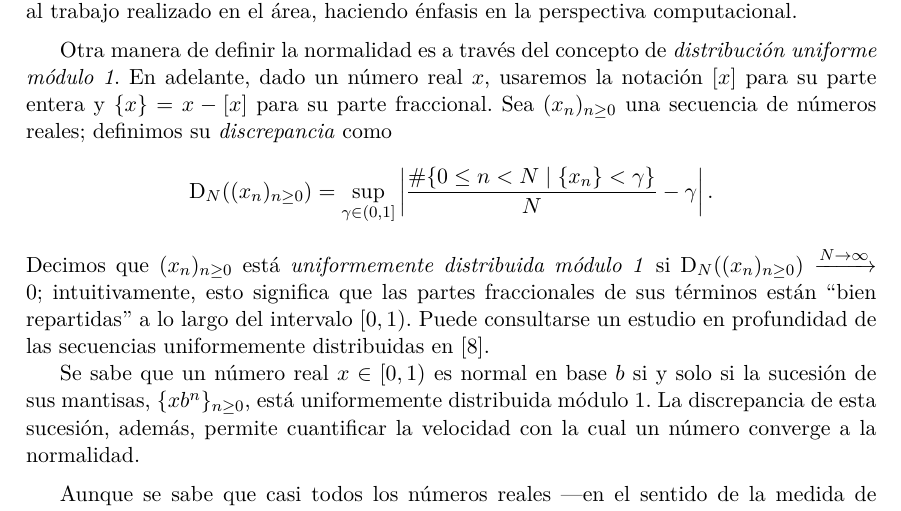
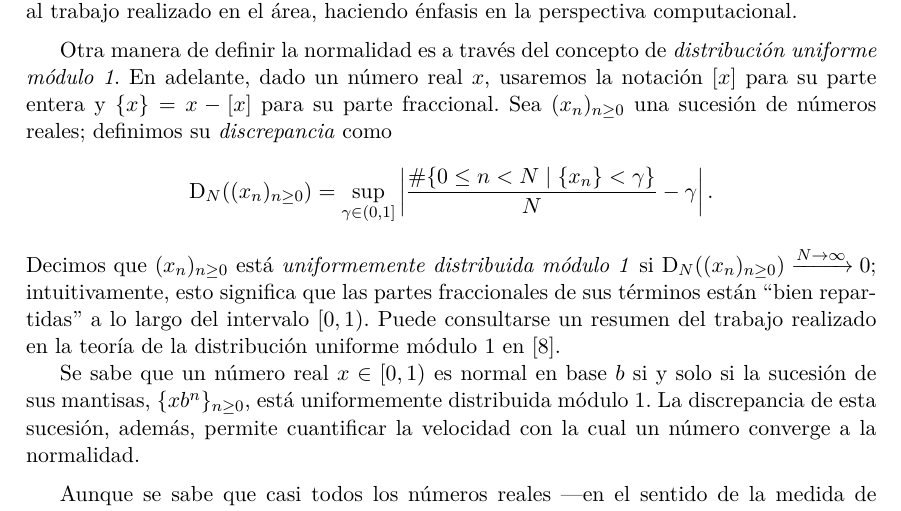
Before and after one commit to francofrizzo/marvellous-sequences, a LaTeX thesis (docs/tesis/tesis.tex, which reads docs/tesis/contenido.tex): part of page 26 of 31, cut so that both start at the same text. Compiled offline with pdfLaTeX.

Commit message:
Algunos arreglos

```diff
--- a/docs/tesis/contenido.tex
+++ b/docs/tesis/contenido.tex
@@ -1325,7 +1325,7 @@ Otra manera de definir la normalidad es a través del concepto de
 \emph{distribución uniforme módulo 1}.
 En adelante, dado un número real $x$, usaremos
 la notación $[x]$ para su parte entera y $\lbrace x \rbrace = x - [x]$ para su parte fraccional.
-Sea $(x_n)_{n\geq0}$ una secuencia de números reales; definimos su
+Sea $(x_n)_{n\geq0}$ una sucesión de números reales; definimos su
 \emph{discrepancia} como
 \[
 	\discrepancy{N}((x_n)_{n \geq 0})
@@ -1335,11 +1335,12 @@ Sea $(x_n)_{n\geq0}$ una secuencia de números reales; definimos su
 	\right\vert.
 \]
 Decimos que $(x_n)_{n\geq0}$ está
-\emph{uniformemente distribuida módulo 1} si $\discrepancy{N}((x_n)_{n\geq0})
-\xrightarrow{N \to \infty} 0$; intuitivamente, esto significa que las partes
+\emph{uniformemente distribuida módulo 1} si ${\discrepancy{N}((x_n)_{n\geq0})
+\xrightarrow{N \to \infty} 0}$; intuitivamente, esto significa que las partes
 fraccionales de sus términos están ``bien repartidas'' a lo largo del
-intervalo $[0, 1)$. Puede consultarse un estudio en profundidad de las
-secuencias uniformemente distribuidas en \cite{kuipers-uniform-distribution}.
+intervalo $[0, 1)$. Puede consultarse un resumen del trabajo realizado en la
+teoría de la distribución uniforme módulo 1 en
+\cite{kuipers-uniform-distribution}.
 
 Se sabe que un número real $x \in [0,1)$ es normal en base $b$ si y
 solo si la sucesión de sus mantisas, $\lbrace x b^n \rbrace_{n\geq0}$,
```
